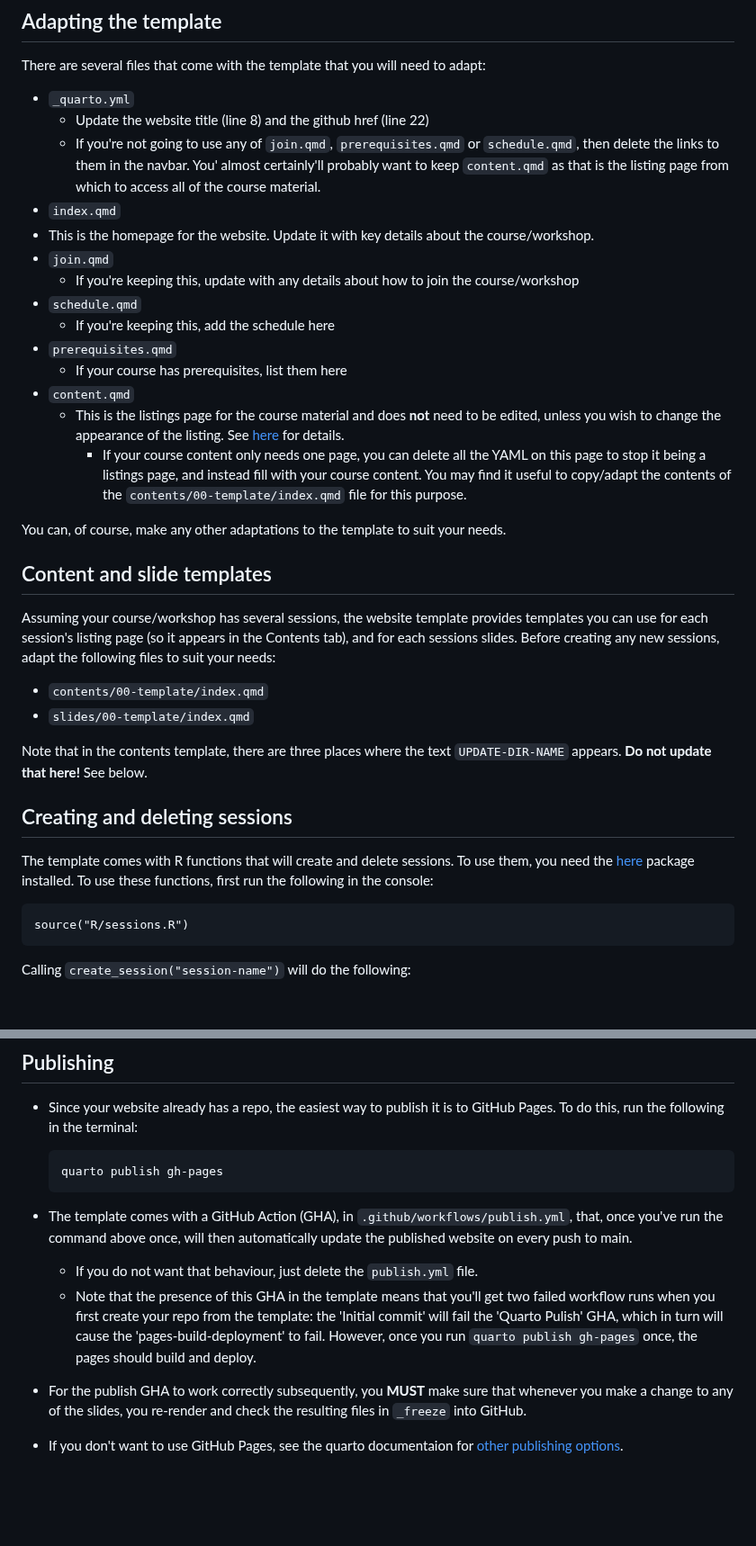
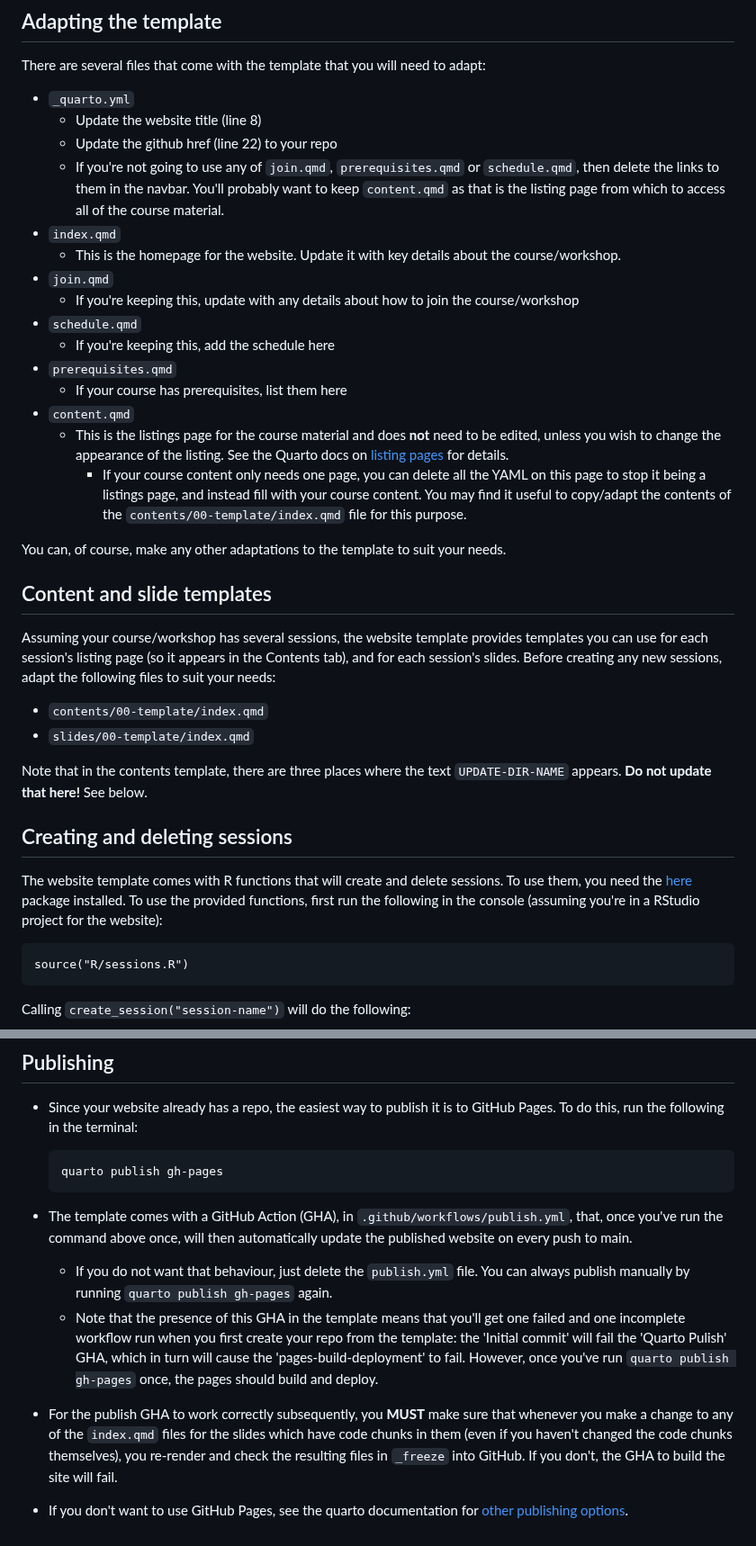
Before and after one commit to Warwick-Stats-Resources/warwickcourse, a Markdown page: README.md, 2 parts joined by grey strips. Shown at 90% size. Drawn GitHub-style; blank space fills up the shorter version.

Commit message:
Complete README

````diff
--- a/README.md
+++ b/README.md
@@ -28,10 +26,11 @@ With some experience of Quarto (and/or reference to the excellent [Quarto docume
 There are several files that come with the template that you will need to adapt:
 
 - `_quarto.yml`
-  - Update the website title (line 8) and the github href (line 22)
-  - If you're not going to use any of `join.qmd`, `prerequisites.qmd` or `schedule.qmd`, then delete the links to them in the navbar. You' almost certainly'll probably want to keep `content.qmd` as that is the listing page from which to access all of the course material.
+  - Update the website title (line 8)
+  - Update the github href (line 22) to your repo
+  - If you're not going to use any of `join.qmd`, `prerequisites.qmd` or `schedule.qmd`, then delete the links to them in the navbar. You'll probably want to keep `content.qmd` as that is the listing page from which to access all of the course material.
 -  `index.qmd`
-  - This is the homepage for the website. Update it with key details about the course/workshop.
+    - This is the homepage for the website. Update it with key details about the course/workshop.
 - `join.qmd`
   - If you're keeping this, update with any details about how to join the course/workshop
 - `schedule.qmd`
@@ -39,14 +38,14 @@ There are several files that come with the template that you will need to adapt:
 - `prerequisites.qmd`
   - If your course has prerequisites, list them here
 - `content.qmd`
-  - This is the listings page for the course material and does **not** need to be edited, unless you wish to change the appearance of the listing. See [here](https://quarto.org/docs/websites/website-listings.html) for details.
+  - This is the listings page for the course material and does **not** need to be edited, unless you wish to change the appearance of the listing. See the Quarto docs on [listing pages](https://quarto.org/docs/websites/website-listings.html) for details.
     - If your course content only needs one page, you can delete all the YAML on this page to stop it being a listings page, and instead fill with your course content. You may find it useful to copy/adapt the contents of the `contents/00-template/index.qmd` file for this purpose.
 
 You can, of course, make any other adaptations to the template to suit your needs.
 
 ## Content and slide templates
 
-Assuming your course/workshop has several sessions, the website template provides templates you can use for each session's listing page (so it appears in the Contents tab), and for each sessions slides. Before creating any new sessions, adapt the following files to suit your needs:
+Assuming your course/workshop has several sessions, the website template provides templates you can use for each session's listing page (so it appears in the Contents tab), and for each session's slides. Before creating any new sessions, adapt the following files to suit your needs:
 
 - `contents/00-template/index.qmd`
 - `slides/00-template/index.qmd`
@@ -55,9 +54,9 @@ Note that in the contents template, there are three places where the text `UPDAT
 
 ## Creating and deleting sessions
 
-The template comes with R functions that will create and delete sessions.
+The website template comes with R functions that will create and delete sessions.
 To use them, you need the [here](https://here.r-lib.org) package installed.
-To use these functions, first run the following in the console:
+To use the provided functions, first run the following in the console (assuming you're in a RStudio project for the website):
 
 ```{.r}
 source("R/sessions.R")
@@ -89,7 +88,7 @@ delete_session("01-first-session")
 
 - The template comes with a GitHub Action (GHA), in `.github/workflows/publish.yml`, that, once you've run the command above once, will then automatically update the published website on every push to main.
 
-  - If you do not want that behaviour, just delete the `publish.yml` file.
-  - Note that the presence of this GHA in the template means that you'll get two failed workflow runs when you first create your repo from the template: the 'Initial commit' will fail the 'Quarto Pulish' GHA, which in turn will cause the 'pages-build-deployment' to fail. However, once you run `quarto publish gh-pages` once, the pages should build and deploy.
-- For the publish GHA to work correctly subsequently, you **MUST** make sure that whenever you make a change to any of the slides, you re-render and check the resulting files in `_freeze` into GitHub.
-- If you don't want to use GitHub Pages, see the quarto documentaion for [other publishing options](https://quarto.org/docs/publishing/).
+  - If you do not want that behaviour, just delete the `publish.yml` file. You can always publish manually by running `quarto publish gh-pages` again.
+  - Note that the presence of this GHA in the template means that you'll get one failed and one incomplete workflow run when you first create your repo from the template: the 'Initial commit' will fail the 'Quarto Pulish' GHA, which in turn will cause the 'pages-build-deployment' to fail. However, once you've run `quarto publish gh-pages` once, the pages should build and deploy.
+- For the publish GHA to work correctly subsequently, you **MUST** make sure that whenever you make a change to any of the `index.qmd` files for the slides which have code chunks in them (even if you haven't changed the code chunks themselves), you re-render and check the resulting files in `_freeze` into GitHub. If you don't, the GHA to build the site will fail.
+- If you don't want to use GitHub Pages, see the quarto documentation for [other publishing options](https://quarto.org/docs/publishing/).
````
Also changed, not shown: other parts of README.md (+1 -3 lines).
